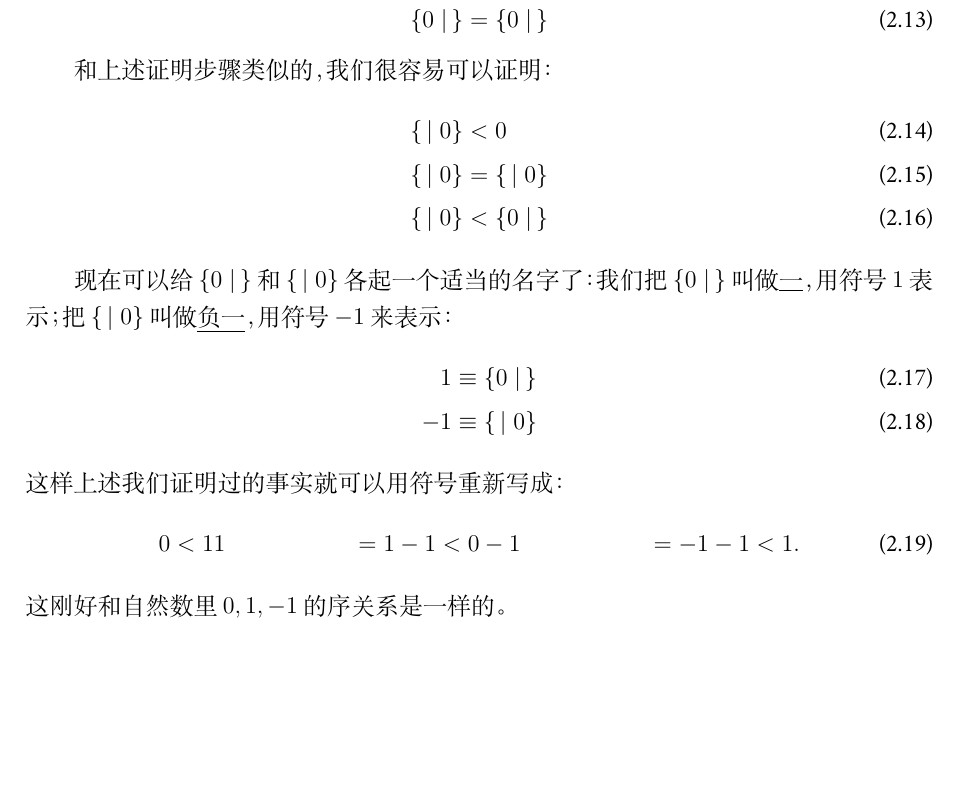
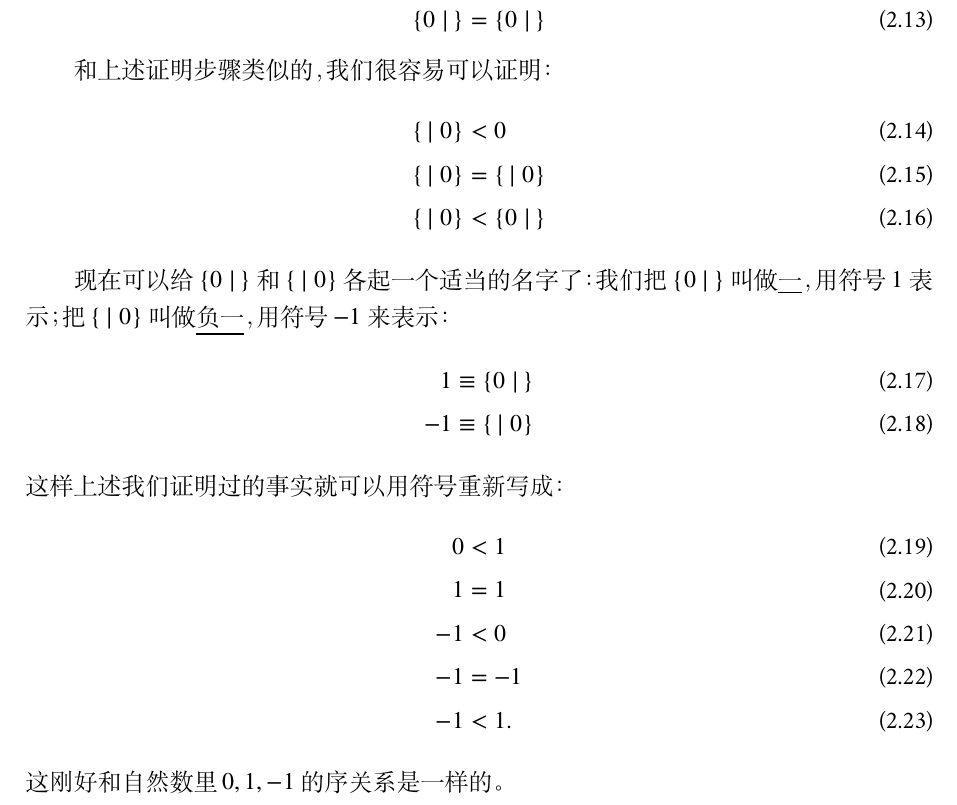
Before and after one commit to txyyss/Surreal-Number, a LaTeX document (SurrealNumber.tex): part of page 4 of 4, cut so that both start at the same text, the shorter picture padded with empty space. Compiled offline with XeLaTeX; a missing font is replaced by an installed copy or a similar font.

Commit message:
use unicode math font.
Fix layout of last group of equations.

```diff
--- a/SurrealNumber.tex
+++ b/SurrealNumber.tex
@@ -1,5 +1,5 @@
 \documentclass[cs4size,a4paper,adobefonts]{ctexart}
-
+\usepackage{amsmath,amsthm,amssymb}
 \usepackage[colorlinks=true,linkcolor=black]{hyperref}
 \usepackage{indentfirst}
 \usepackage[a4paper,left=2.5cm,right=2.5cm,bottom=2.5cm,top=2.5cm]{geometry}
@@ -7,10 +7,9 @@
 \setmainfont{Minion Pro}
 \pagestyle{plain}
 \punctstyle{kaiming}
-%\usepackage{unicode-math}
-%\setmathfont{STIX Math}
+\usepackage{unicode-math}
+\setmathfont{XITS Math}
 
-\usepackage{amsmath,amsthm,amssymb}
 \newtheorem{defn}{定义}
 \newtheorem{thm}{定理}
 \newcommand{\pname}[1]{\underline{#1}}
@@ -233,10 +232,10 @@ $\emptyset$，那么根据定义我们应该这么记这个“数”（因为还
 \end{align}
 这样上述我们证明过的事实就可以用符号重新写成：
 \begin{align}
-  0 & < 1
-  1 & = 1
-  -1 & < 0
-  -1 & = -1
+  0 & < 1\\
+  1 & = 1\\
+  -1 & < 0\\
+  -1 & = -1\\
   -1 & < 1.
 \end{align}
 这刚好和自然数里 $0,1,-1$ 的序关系是一样的。
```
